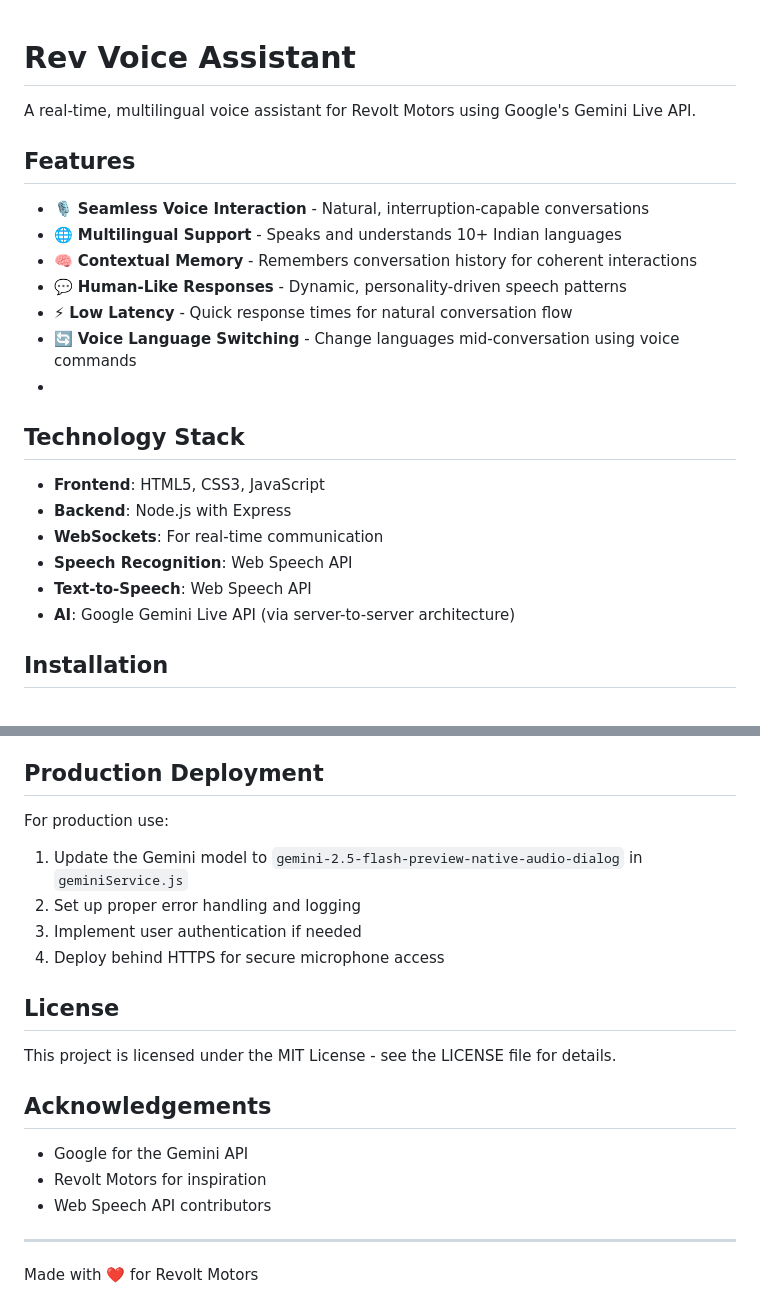
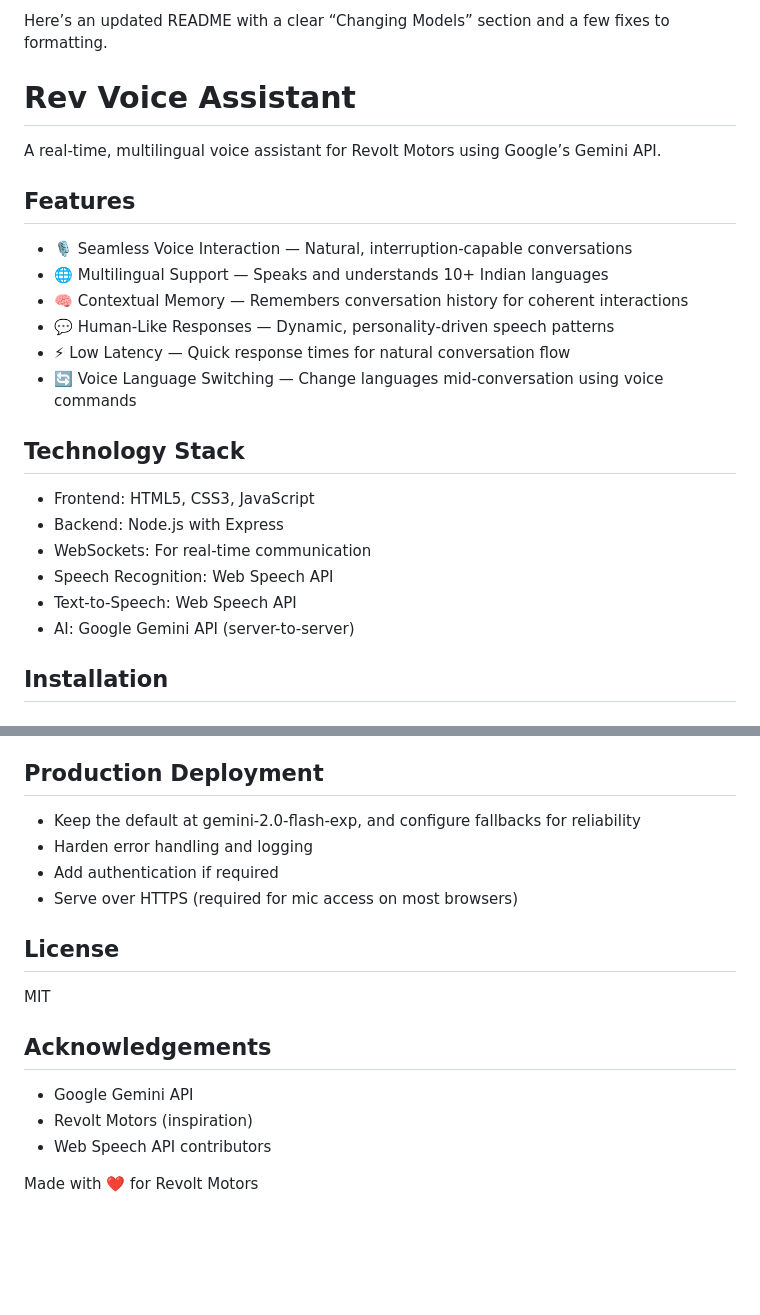
Before and after one commit to renuka200399/revolt-voice-assistant, a Markdown page: README.md, 2 parts joined by grey strips. GitHub-like rendering; blank space fills up the shorter version.

```diff
--- a/README.md
+++ b/README.md
@@ -1,25 +1,26 @@
+Here’s an updated README with a clear “Changing Models” section and a few fixes to formatting.
+
 # Rev Voice Assistant
 
-A real-time, multilingual voice assistant for Revolt Motors using Google's Gemini Live API.
+A real-time, multilingual voice assistant for Revolt Motors using Google’s Gemini API.
 
 ## Features
 
-- 🎙️ **Seamless Voice Interaction** - Natural, interruption-capable conversations
-- 🌐 **Multilingual Support** - Speaks and understands 10+ Indian languages
-- 🧠 **Contextual Memory** - Remembers conversation history for coherent interactions
-- 💬 **Human-Like Responses** - Dynamic, personality-driven speech patterns
-- ⚡ **Low Latency** - Quick response times for natural conversation flow
-- 🔄 **Voice Language Switching** - Change languages mid-conversation using voice commands
--
+- 🎙️ Seamless Voice Interaction — Natural, interruption-capable conversations
+- 🌐 Multilingual Support — Speaks and understands 10+ Indian languages
+- 🧠 Contextual Memory — Remembers conversation history for coherent interactions
+- 💬 Human-Like Responses — Dynamic, personality-driven speech patterns
+- ⚡ Low Latency — Quick response times for natural conversation flow
+- 🔄 Voice Language Switching — Change languages mid-conversation using voice commands
 
 ## Technology Stack
 
-- **Frontend**: HTML5, CSS3, JavaScript
-- **Backend**: Node.js with Express
-- **WebSockets**: For real-time communication
-- **Speech Recognition**: Web Speech API
-- **Text-to-Speech**: Web Speech API
-- **AI**: Google Gemini Live API (via server-to-server architecture)
+- Frontend: HTML5, CSS3, JavaScript
+- Backend: Node.js with Express
+- WebSockets: For real-time communication
+- Speech Recognition: Web Speech API
+- Text-to-Speech: Web Speech API
+- AI: Google Gemini API (server-to-server)
 
 ## Installation
 
@@ -162,23 +178,19 @@ The application follows a server-to-server architecture:
 
 ## Production Deployment
 
-For production use:
-
-1. Update the Gemini model to `gemini-2.5-flash-preview-native-audio-dialog` in `geminiService.js`
-2. Set up proper error handling and logging
-3. Implement user authentication if needed
-4. Deploy behind HTTPS for secure microphone access
+- Keep the default at gemini-2.0-flash-exp, and configure fallbacks for reliability
+- Harden error handling and logging
+- Add authentication if required
+- Serve over HTTPS (required for mic access on most browsers)
 
 ## License
 
-This project is licensed under the MIT License - see the LICENSE file for details.
+MIT
 
 ## Acknowledgements
 
-- Google for the Gemini API
-- Revolt Motors for inspiration
+- Google Gemini API
+- Revolt Motors (inspiration)
 - Web Speech API contributors
 
----
-
 Made with ❤️ for Revolt Motors
```
Also changed, not shown: other parts of README.md (+95 -80 lines).
